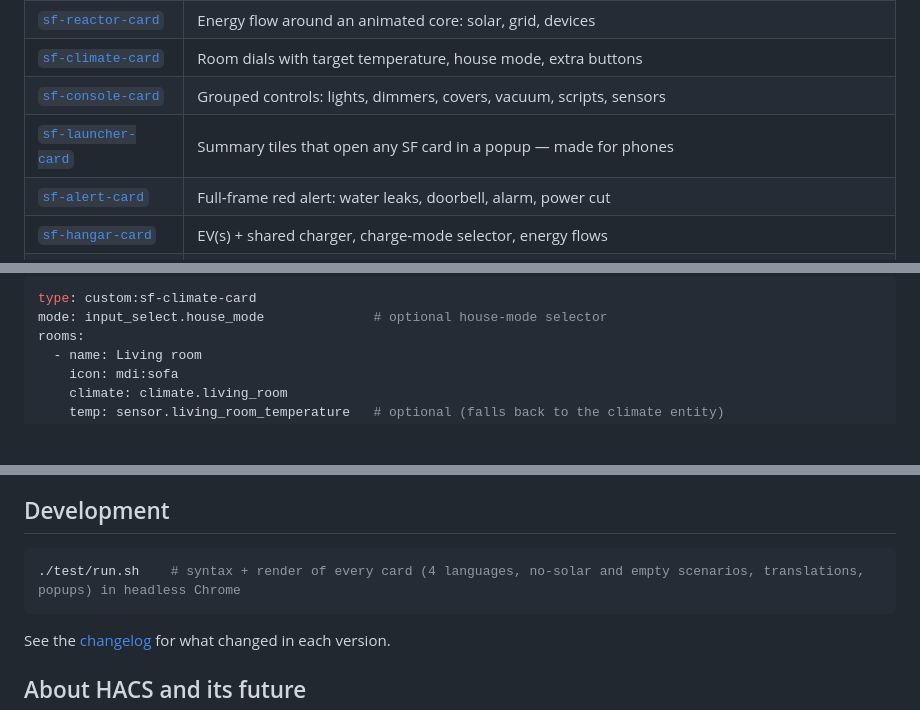
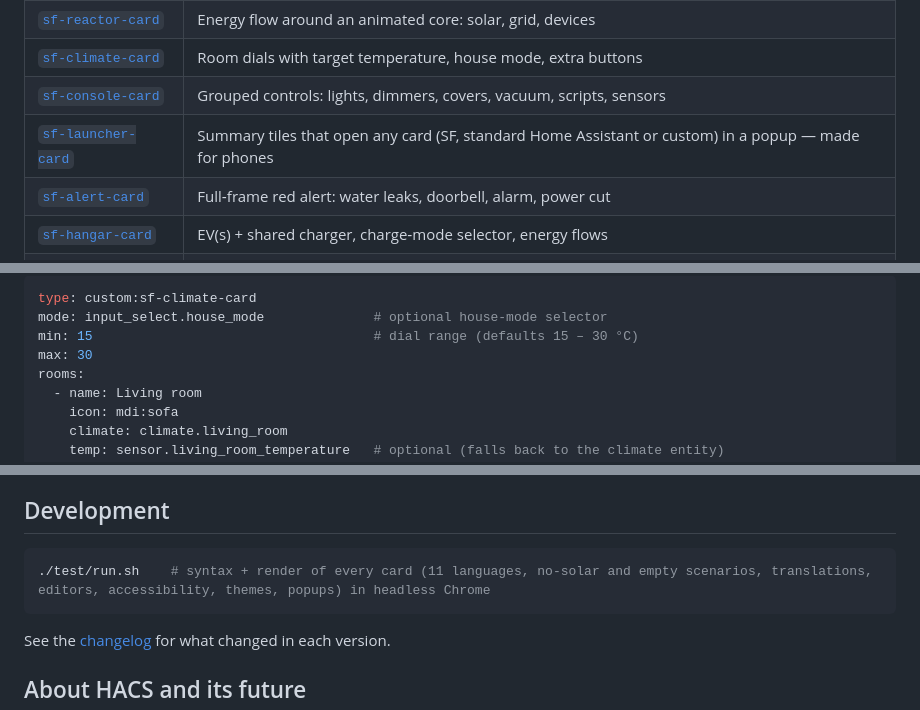
Before and after one commit to khrom06/SF-Cards, a Markdown page: README.md, 3 parts joined by grey strips. Rendered like a GitHub page; blank space fills up the shorter version.

````diff
--- a/README.md
+++ b/README.md
@@ -76,7 +76,7 @@ Every card can be configured in the visual editor; the YAML below is just for re
 | [`sf-reactor-card`](#sf-reactor-card) | Energy flow around an animated core: solar, grid, devices |
 | [`sf-climate-card`](#sf-climate-card) | Room dials with target temperature, house mode, extra buttons |
 | [`sf-console-card`](#sf-console-card) | Grouped controls: lights, dimmers, covers, vacuum, scripts, sensors |
-| [`sf-launcher-card`](#sf-launcher-card) | Summary tiles that open any SF card in a popup — made for phones |
+| [`sf-launcher-card`](#sf-launcher-card) | Summary tiles that open any card (SF, standard Home Assistant or custom) in a popup — made for phones |
 | [`sf-alert-card`](#sf-alert-card) | Full‑frame red alert: water leaks, doorbell, alarm, power cut |
 | [`sf-hangar-card`](#sf-hangar-card) | EV(s) + shared charger, charge‑mode selector, energy flows |
 | [`sf-machines-card`](#sf-machines-card) | Status tiles: values with thresholds, on/off, toggles with timers |
@@ -144,6 +144,8 @@ The layout adapts to the number of visible devices and to the width: up to three
 ```yaml
 type: custom:sf-climate-card
 mode: input_select.house_mode              # optional house-mode selector
+min: 15                                    # dial range (defaults 15 – 30 °C)
+max: 30
 rooms:
   - name: Living room
     icon: mdi:sofa
@@ -472,7 +483,7 @@ Text that comes from entities (names, states, units, picture URLs) is always esc
 ## Development
 
 ```bash
-./test/run.sh    # syntax + render of every card (4 languages, no-solar and empty scenarios, translations, popups) in headless Chrome
+./test/run.sh    # syntax + render of every card (11 languages, no-solar and empty scenarios, translations, editors, accessibility, themes, popups) in headless Chrome
 ```
 
 See the [changelog](CHANGELOG.md) for what changed in each version.
````
Also changed, not shown: other parts of README.md (+18 -9 lines), CHANGELOG.md (+19 -6 lines), assets/console.png, assets/reactor.png, 3 other files.
